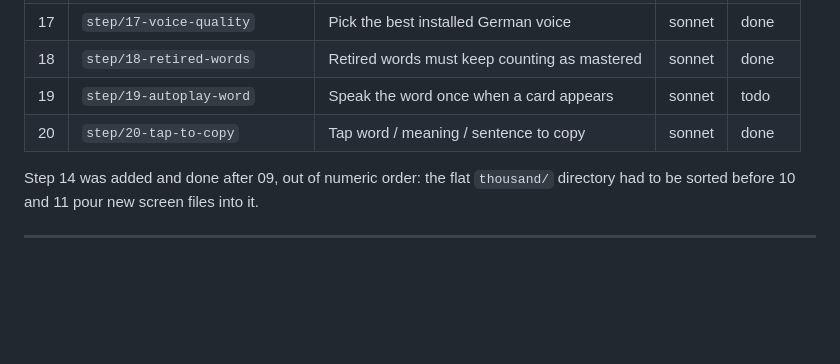
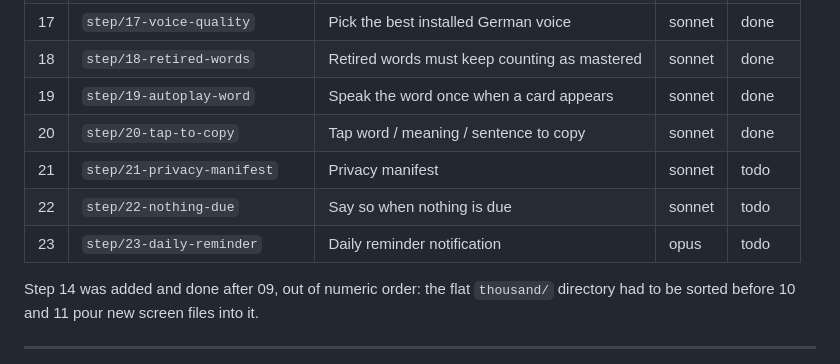
Before and after one commit to mfsaglam/wordlern, a Markdown page: docs/PLAN.md, the part around one of its changes. Drawn GitHub-style; blank space fills up the shorter version.

```diff
--- a/docs/PLAN.md
+++ b/docs/PLAN.md
@@ -26,8 +26,11 @@ bigger model, mechanical steps are not.
 | 16 | `step/16-how-it-works` | "How it works" screen | opus | done |
 | 17 | `step/17-voice-quality` | Pick the best installed German voice | sonnet | done |
 | 18 | `step/18-retired-words` | Retired words must keep counting as mastered | sonnet | done |
-| 19 | `step/19-autoplay-word` | Speak the word once when a card appears | sonnet | todo |
+| 19 | `step/19-autoplay-word` | Speak the word once when a card appears | sonnet | done |
 | 20 | `step/20-tap-to-copy` | Tap word / meaning / sentence to copy | sonnet | done |
+| 21 | `step/21-privacy-manifest` | Privacy manifest | sonnet | todo |
+| 22 | `step/22-nothing-due` | Say so when nothing is due | sonnet | todo |
+| 23 | `step/23-daily-reminder` | Daily reminder notification | opus | todo |
 
 Step 14 was added and done after 09, out of numeric order: the flat `thousand/` directory had to be
 sorted before 10 and 11 pour new screen files into it.
```
Also changed, not shown: other parts of docs/PLAN.md (+59 -0 lines).
